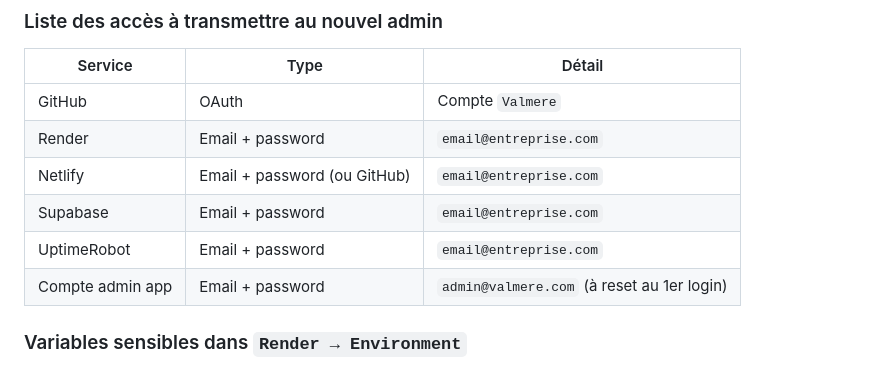
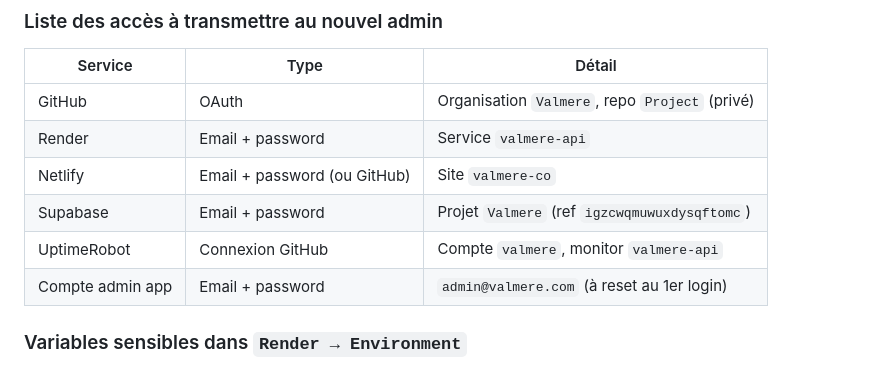
Before and after one commit to Valmere/Project, a Markdown page: docs/GUIDE_ADMIN_DEV.md, the part around one of its changes. Drawn GitHub-style.

```diff
--- a/docs/GUIDE_ADMIN_DEV.md
+++ b/docs/GUIDE_ADMIN_DEV.md
@@ -420,11 +458,11 @@ WHERE email = 'admin@valmere.com';
 
 | Service | Type | Détail |
 |---|---|---|
-| GitHub | OAuth | Compte `Valmere` |
-| Render | Email + password | `email@entreprise.com` |
-| Netlify | Email + password (ou GitHub) | `email@entreprise.com` |
-| Supabase | Email + password | `email@entreprise.com` |
-| UptimeRobot | Email + password | `email@entreprise.com` |
+| GitHub | OAuth | Organisation `Valmere`, repo `Project` (privé) |
+| Render | Email + password | Service `valmere-api` |
+| Netlify | Email + password (ou GitHub) | Site `valmere-co` |
+| Supabase | Email + password | Projet `Valmere` (ref `igzcwqmuwuxdysqftomc`) |
+| UptimeRobot | Connexion GitHub | Compte `valmere`, monitor `valmere-api` |
 | Compte admin app | Email + password | `admin@valmere.com` (à reset au 1er login) |
 
 ### Variables sensibles dans `Render → Environment`
```
Also changed, not shown: other parts of docs/GUIDE_ADMIN_DEV.md (+39 -1 lines).
